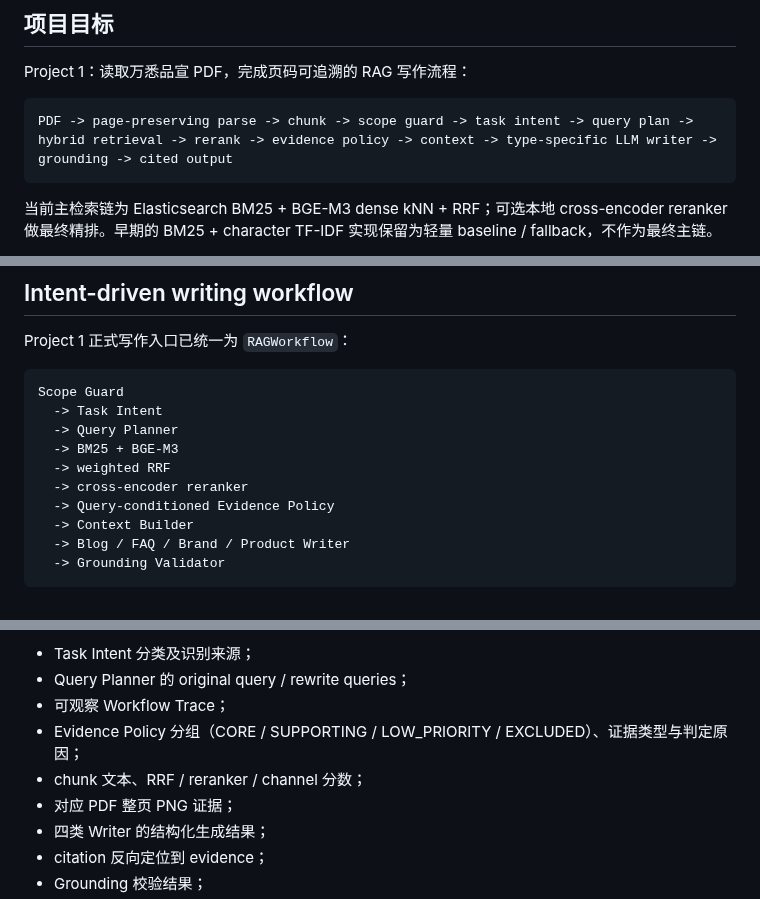
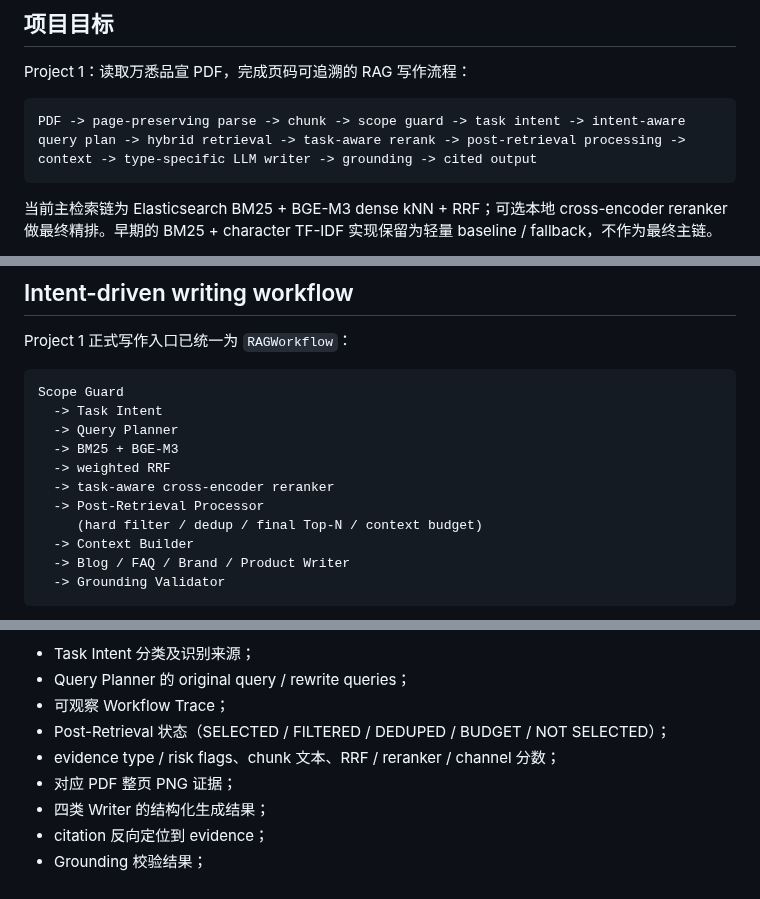
Before and after one commit to chromiii/WANXI-RAG, a Markdown page: README.md, 3 parts joined by grey strips. Drawn GitHub-style.

Commit message:
docs: document intent-aware retrieval and post-retrieval processor

````diff
--- a/README.md
+++ b/README.md
@@ -7,7 +7,7 @@
 Project 1：读取万悉品宣 PDF，完成页码可追溯的 RAG 写作流程：
 
 ```text
-PDF -> page-preserving parse -> chunk -> scope guard -> task intent -> query plan -> hybrid retrieval -> rerank -> evidence policy -> context -> type-specific LLM writer -> grounding -> cited output
+PDF -> page-preserving parse -> chunk -> scope guard -> task intent -> intent-aware query plan -> hybrid retrieval -> task-aware rerank -> post-retrieval processing -> context -> type-specific LLM writer -> grounding -> cited output
 ```
 
 当前主检索链为 Elasticsearch BM25 + BGE-M3 dense kNN + RRF；可选本地 cross-encoder reranker 做最终精排。早期的 BM25 + character TF-IDF 实现保留为轻量 baseline / fallback，不作为最终主链。
@@ -24,8 +24,9 @@ Scope Guard
   -> Query Planner
   -> BM25 + BGE-M3
   -> weighted RRF
-  -> cross-encoder reranker
-  -> Query-conditioned Evidence Policy
+  -> task-aware cross-encoder reranker
+  -> Post-Retrieval Processor
+     (hard filter / dedup / final Top-N / context budget)
   -> Context Builder
   -> Blog / FAQ / Brand / Product Writer
   -> Grounding Validator
@@ -58,8 +59,8 @@ http://127.0.0.1:8000
 - Task Intent 分类及识别来源；
 - Query Planner 的 original query / rewrite queries；
 - 可观察 Workflow Trace；
-- Evidence Policy 分组（CORE / SUPPORTING / LOW_PRIORITY / EXCLUDED）、证据类型与判定原因；
-- chunk 文本、RRF / reranker / channel 分数；
+- Post-Retrieval 状态（SELECTED / FILTERED / DEDUPED / BUDGET / NOT SELECTED）；
+- evidence type / risk flags、chunk 文本、RRF / reranker / channel 分数；
 - 对应 PDF 整页 PNG 证据；
 - 四类 Writer 的结构化生成结果；
 - citation 反向定位到 evidence；
````
Also changed, not shown: other parts of README.md (+1 -1 lines).
